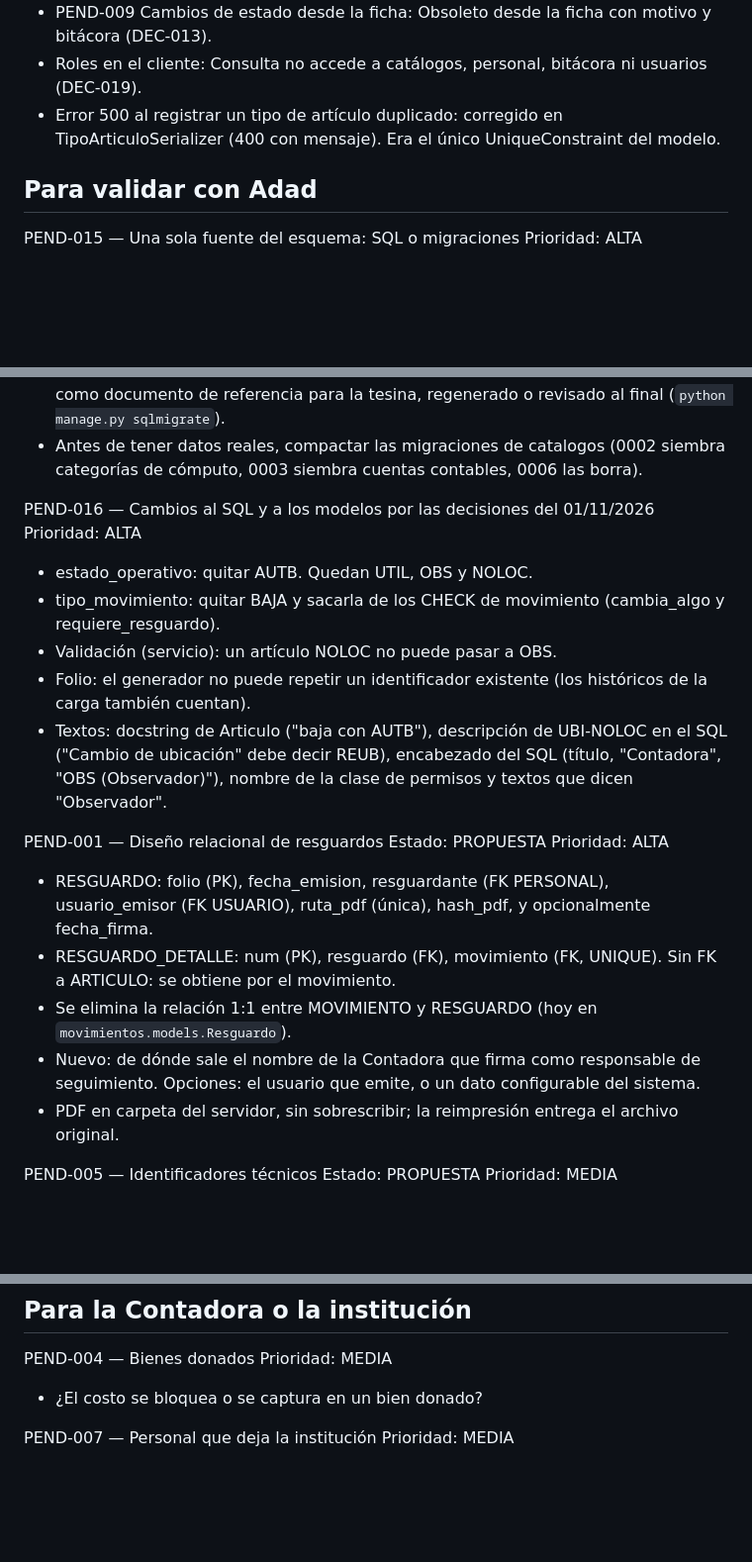
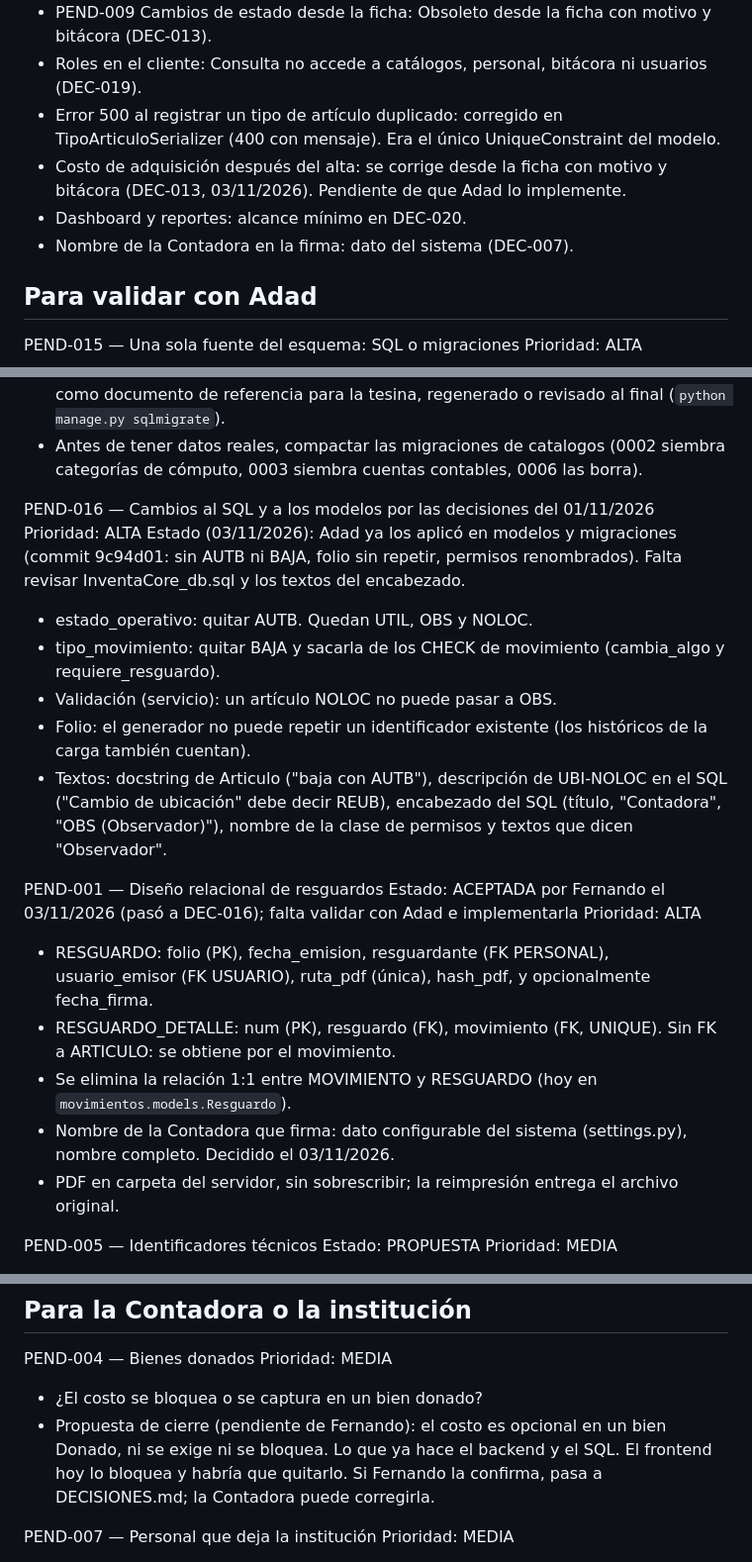
Before and after one commit to Fernando38V/InventaCore, a Markdown page: PENDIENTES.md, 3 parts joined by grey strips. Shown at 99% size. Drawn GitHub-style; blank space fills up the shorter version.

```diff
--- a/PENDIENTES.md
+++ b/PENDIENTES.md
@@ -12,6 +12,9 @@ Dudas abiertas, propuestas por validar y preguntas para la Contadora o Adad. No
 - PEND-009 Cambios de estado desde la ficha: Obsoleto desde la ficha con motivo y bitácora (DEC-013).
 - Roles en el cliente: Consulta no accede a catálogos, personal, bitácora ni usuarios (DEC-019).
 - Error 500 al registrar un tipo de artículo duplicado: corregido en TipoArticuloSerializer (400 con mensaje). Era el único UniqueConstraint del modelo.
+- Costo de adquisición después del alta: se corrige desde la ficha con motivo y bitácora (DEC-013, 03/11/2026). Pendiente de que Adad lo implemente.
+- Dashboard y reportes: alcance mínimo en DEC-020.
+- Nombre de la Contadora en la firma: dato del sistema (DEC-007).
 
 ## Para validar con Adad
 
@@ -24,6 +27,7 @@ Prioridad: ALTA
 
 PEND-016 — Cambios al SQL y a los modelos por las decisiones del 01/11/2026
 Prioridad: ALTA
+Estado (03/11/2026): Adad ya los aplicó en modelos y migraciones (commit 9c94d01: sin AUTB ni BAJA, folio sin repetir, permisos renombrados). Falta revisar InventaCore_db.sql y los textos del encabezado.
 
 - estado_operativo: quitar AUTB. Quedan UTIL, OBS y NOLOC.
 - tipo_movimiento: quitar BAJA y sacarla de los CHECK de movimiento (cambia_algo y requiere_resguardo).
@@ -32,13 +36,13 @@ Prioridad: ALTA
 - Textos: docstring de Articulo ("baja con AUTB"), descripción de UBI-NOLOC en el SQL ("Cambio de ubicación" debe decir REUB), encabezado del SQL (título, "Contadora", "OBS (Observador)"), nombre de la clase de permisos y textos que dicen "Observador".
 
 PEND-001 — Diseño relacional de resguardos
-Estado: PROPUESTA
+Estado: ACEPTADA por Fernando el 03/11/2026 (pasó a DEC-016); falta validar con Adad e implementarla
 Prioridad: ALTA
 
 - RESGUARDO: folio (PK), fecha_emision, resguardante (FK PERSONAL), usuario_emisor (FK USUARIO), ruta_pdf (única), hash_pdf, y opcionalmente fecha_firma.
 - RESGUARDO_DETALLE: num (PK), resguardo (FK), movimiento (FK, UNIQUE). Sin FK a ARTICULO: se obtiene por el movimiento.
 - Se elimina la relación 1:1 entre MOVIMIENTO y RESGUARDO (hoy en `movimientos.models.Resguardo`).
-- Nuevo: de dónde sale el nombre de la Contadora que firma como responsable de seguimiento. Opciones: el usuario que emite, o un dato configurable del sistema.
+- Nombre de la Contadora que firma: dato configurable del sistema (settings.py), nombre completo. Decidido el 03/11/2026.
 - PDF en carpeta del servidor, sin sobrescribir; la reimpresión entrega el archivo original.
 
 PEND-005 — Identificadores técnicos
@@ -72,6 +76,7 @@ PEND-004 — Bienes donados
 Prioridad: MEDIA
 
 - ¿El costo se bloquea o se captura en un bien donado?
+- Propuesta de cierre (pendiente de Fernando): el costo es opcional en un bien Donado, ni se exige ni se bloquea. Lo que ya hace el backend y el SQL. El frontend hoy lo bloquea y habría que quitarlo. Si Fernando la confirma, pasa a DECISIONES.md; la Contadora puede corregirla.
 
 PEND-007 — Personal que deja la institución
 Prioridad: MEDIA
```
Also changed, not shown: other parts of PENDIENTES.md (+3 -1 lines), DECISIONES.md (+16 -6 lines).
